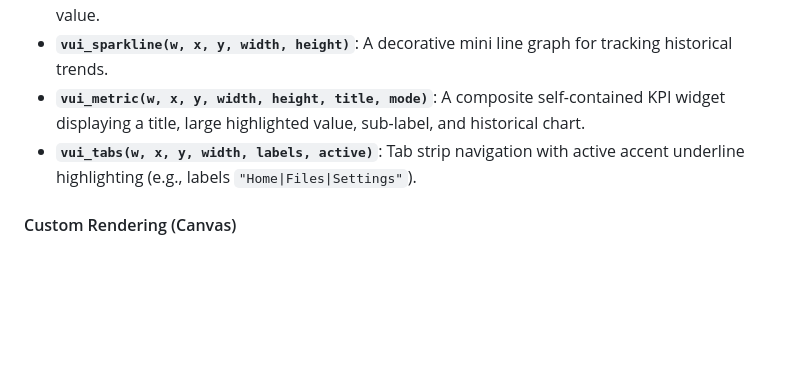
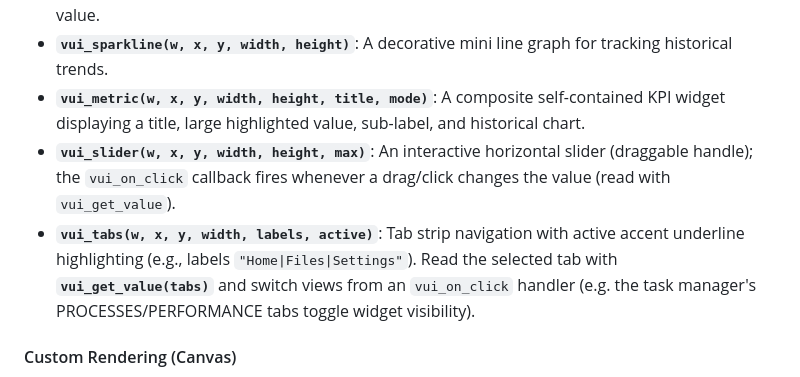
Before and after one commit to MarvInt64/vibe-os, a Markdown page: README.md, the part around one of its changes. Rendered like a GitHub page; blank space fills up the shorter version.

```diff
--- a/README.md
+++ b/README.md
@@ -372,7 +393,8 @@ VexUI provides a comprehensive set of Retained-Mode UI controls. Here is a list
 * **`vui_bar(w, x, y, width, height, max)`**: A horizontal progress bar that fills up to the designated value.
 * **`vui_sparkline(w, x, y, width, height)`**: A decorative mini line graph for tracking historical trends.
 * **`vui_metric(w, x, y, width, height, title, mode)`**: A composite self-contained KPI widget displaying a title, large highlighted value, sub-label, and historical chart.
-* **`vui_tabs(w, x, y, width, labels, active)`**: Tab strip navigation with active accent underline highlighting (e.g., labels `"Home|Files|Settings"`).
+* **`vui_slider(w, x, y, width, height, max)`**: An interactive horizontal slider (draggable handle); the `vui_on_click` callback fires whenever a drag/click changes the value (read with `vui_get_value`).
+* **`vui_tabs(w, x, y, width, labels, active)`**: Tab strip navigation with active accent underline highlighting (e.g., labels `"Home|Files|Settings"`). Read the selected tab with **`vui_get_value(tabs)`** and switch views from an `vui_on_click` handler (e.g. the task manager's PROCESSES/PERFORMANCE tabs toggle widget visibility).
 
 #### Custom Rendering (Canvas)
 * **`vui_canvas(w, x, y, width, height, pixels)`**: A retained canvas element mapping to an `XRGB` pixel array for custom drawing components.
```
Also changed, not shown: other parts of README.md (+34 -13 lines).
